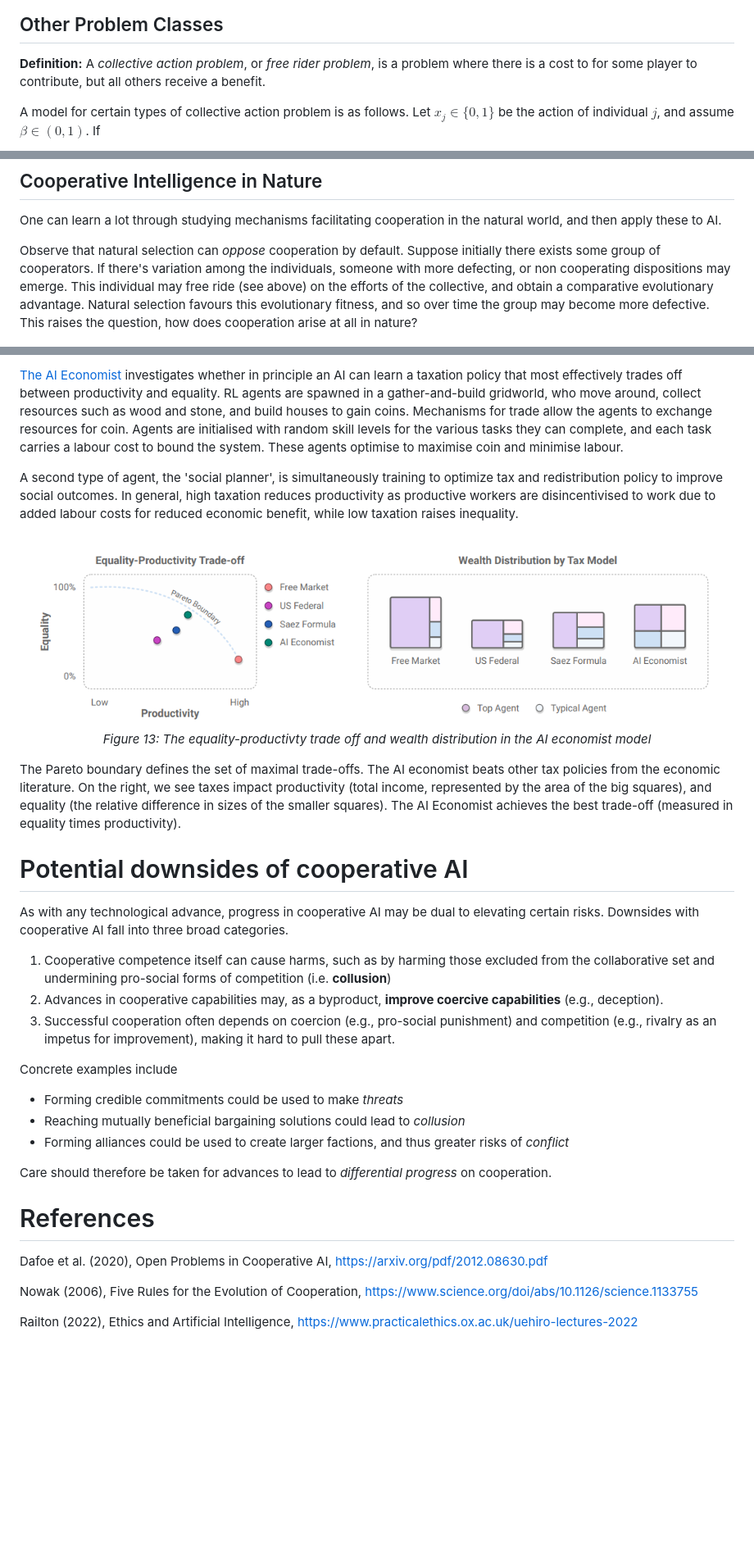
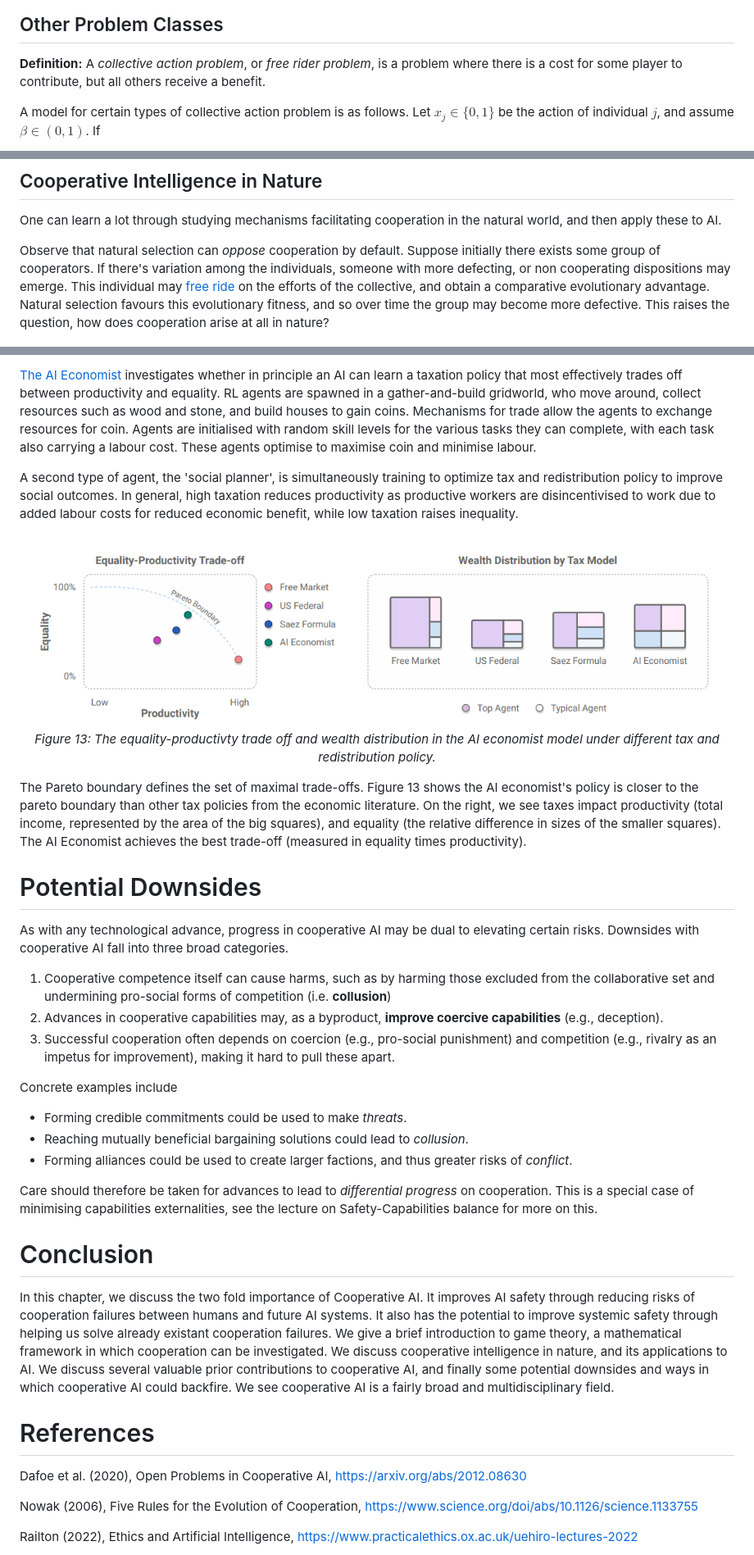
Before and after one commit to centerforaisafety/Intro_to_ML_Safety, a Markdown page: Cooperative AI/main.md, 3 parts joined by grey strips. Shown at 82% size. Drawn GitHub-style; blank space fills up the shorter version.

```diff
--- a/Cooperative AI/main.md
+++ b/Cooperative AI/main.md
@@ -105,7 +107,7 @@ One way of defining this ordering is through a function $w: \mathbb{R}^n \righta
 
 ## Other Problem Classes
 
-**Definition:** A *collective action problem*, or *free rider problem*, is a problem where there is a cost to for some player to contribute, but all others receive a benefit.
+**Definition:** A *collective action problem*, or *free rider problem*, is a problem where there is a cost for some player to contribute, but all others receive a benefit.
 
 A model for certain types of collective action problem is as follows. Let $x_j\in\{0,1\}$ be the action of individual $j$, and assume $\beta\in (0,1)$. If
 
@@ -129,7 +131,7 @@ The cooperative intelligence of an agent could be defined as its ability to achi
 
 One can learn a lot through studying mechanisms facilitating cooperation in the natural world, and then apply these to AI.
 
-Observe that natural selection can *oppose* cooperation by default. Suppose initially there exists some group of cooperators. If there's variation among the individuals, someone with more defecting, or non cooperating dispositions may emerge. This individual may free ride (see above) on the efforts of the collective, and obtain a comparative evolutionary advantage. Natural selection favours this evolutionary fitness, and so over time the group may become more defective. This raises the question, how does cooperation arise at all in nature?
+Observe that natural selection can *oppose* cooperation by default. Suppose initially there exists some group of cooperators. If there's variation among the individuals, someone with more defecting, or non cooperating dispositions may emerge. This individual may [free ride](#other-problem-classes) on the efforts of the collective, and obtain a comparative evolutionary advantage. Natural selection favours this evolutionary fitness, and so over time the group may become more defective. This raises the question, how does cooperation arise at all in nature?
 
 <p align=center>
 <img src="images/natural_selection.png" style="width:12cm"/></br><i>Figure 6: Evolution may drive down cooperation. Image credit MA Nowak.  </i>
@@ -231,17 +235,16 @@ Institutions are proven ways by which human society has becomes more cooperative
 </p>
 
-[The AI Economist](#ai_economist) investigates whether in principle an AI can learn a taxation policy that most effectively trades off between productivity and equality. RL agents are spawned in a gather-and-build gridworld, who move around, collect resources such as wood and stone, and build houses to gain coins. Mechanisms for trade allow the agents to exchange resources for coin. Agents are initialised with random skill levels for the various tasks they can complete, and each task carries a labour cost to bound the system. These agents optimise to maximise coin and minimise labour.
+[The AI Economist](#ai_economist) investigates whether in principle an AI can learn a taxation policy that most effectively trades off between productivity and equality. RL agents are spawned in a gather-and-build gridworld, who move around, collect resources such as wood and stone, and build houses to gain coins. Mechanisms for trade allow the agents to exchange resources for coin. Agents are initialised with random skill levels for the various tasks they can complete, with each task also carrying a labour cost. These agents optimise to maximise coin and minimise labour.
 
 A second type of agent, the 'social planner', is simultaneously training to optimize tax and redistribution policy to improve social outcomes. In general, high taxation reduces productivity as productive workers are disincentivised to work due to added labour costs for reduced economic benefit, while low taxation raises inequality.
 
 <p align=center>
-<img src="images/economist2.png" style="width:12cm"/></br><i>Figure 13: The equality-productivty trade off and wealth distribution in the AI economist model </i>
+<img src="images/economist2.png" style="width:12cm"/></br><i>Figure 13: The equality-productivty trade off and wealth distribution in the AI economist model under different tax and redistribution policy. </i>
 </p>
 
-The Pareto boundary defines the set of maximal trade-offs. The AI economist beats other tax policies from the economic literature. On the right, we see taxes impact productivity (total income, represented by the area of the big squares), and equality (the relative difference in sizes of the smaller squares). The AI Economist achieves the best trade-off
-(measured in equality times productivity).
+The Pareto boundary defines the set of maximal trade-offs. Figure 13 shows the AI economist's policy is closer to the pareto boundary than other tax policies from the economic literature. On the right, we see taxes impact productivity (total income, represented by the area of the big squares), and equality (the relative difference in sizes of the smaller squares). The AI Economist achieves the best trade-off (measured in equality times productivity).
 
-# Potential downsides of cooperative AI
+# Potential Downsides
 
 As with any technological advance, progress in cooperative AI may be dual to elevating certain risks. Downsides with cooperative AI fall into three broad categories.
 1. Cooperative competence itself can cause harms, such as by harming those excluded from the collaborative set and undermining pro-social forms of competition (i.e. **collusion**)
@@ -249,14 +252,19 @@ As with any technological advance, progress in cooperative AI may be dual to ele
 3.  Successful cooperation often depends on coercion (e.g., pro-social punishment) and competition (e.g., rivalry as an impetus for improvement), making it hard to pull these apart.
 
 Concrete examples include
-* Forming credible commitments could be used to make *threats*
-* Reaching mutually beneficial bargaining solutions could lead to *collusion*
-* Forming alliances could be used to create larger factions, and thus greater risks of *conflict*
+* Forming credible commitments could be used to make *threats*.
+* Reaching mutually beneficial bargaining solutions could lead to *collusion*.
+* Forming alliances could be used to create larger factions, and thus greater risks of *conflict*.
 
-Care should therefore be taken for advances to lead to *differential progress* on cooperation.
+Care should therefore be taken for advances to lead to *differential progress* on cooperation. This is a special case of minimising capabilities externalities, see the lecture on Safety-Capabilities balance for more on this.
+
+# Conclusion
+
+In this chapter, we discuss the two fold importance of Cooperative AI. It improves AI safety through reducing risks of cooperation failures between humans and future AI systems. It also has the potential to improve systemic safety through helping us solve already existant cooperation failures. We give a brief introduction to game theory, a mathematical framework in which cooperation can be investigated. We discuss cooperative intelligence in nature, and its applications to AI. We discuss several valuable prior contributions to cooperative AI, and finally some potential downsides and ways in which cooperative AI could backfire. We see cooperative AI is a fairly broad and multidisciplinary field.
+
 
 # References
-Dafoe et al. (2020), Open Problems in Cooperative AI, https://arxiv.org/pdf/2012.08630.pdf
+Dafoe et al. (2020), Open Problems in Cooperative AI, https://arxiv.org/abs/2012.08630
 
 <p id="five_rules">
 
```
Also changed, not shown: other parts of Cooperative AI/main.md (+27 -23 lines), Detecting Emergent Behaviour/main.md (+25 -23 lines), Cooperative AI/images/prisoners_dilemma.png.
